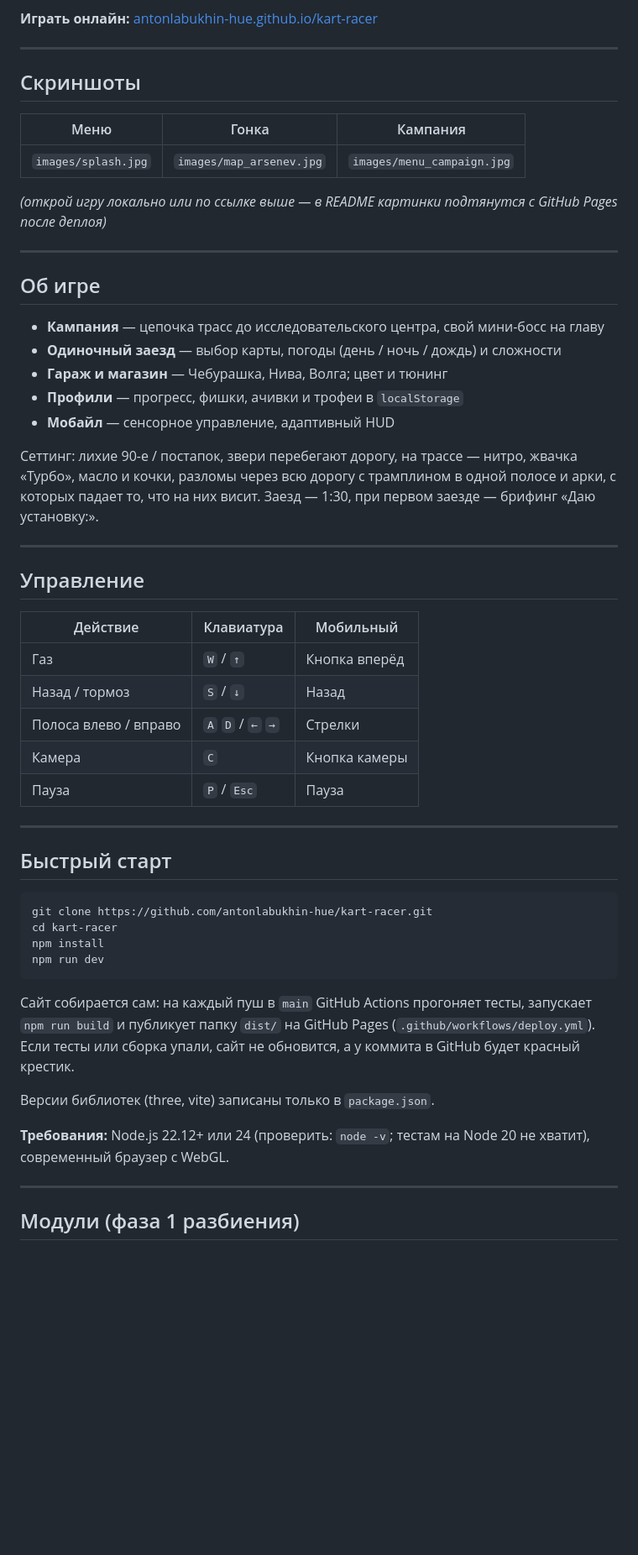
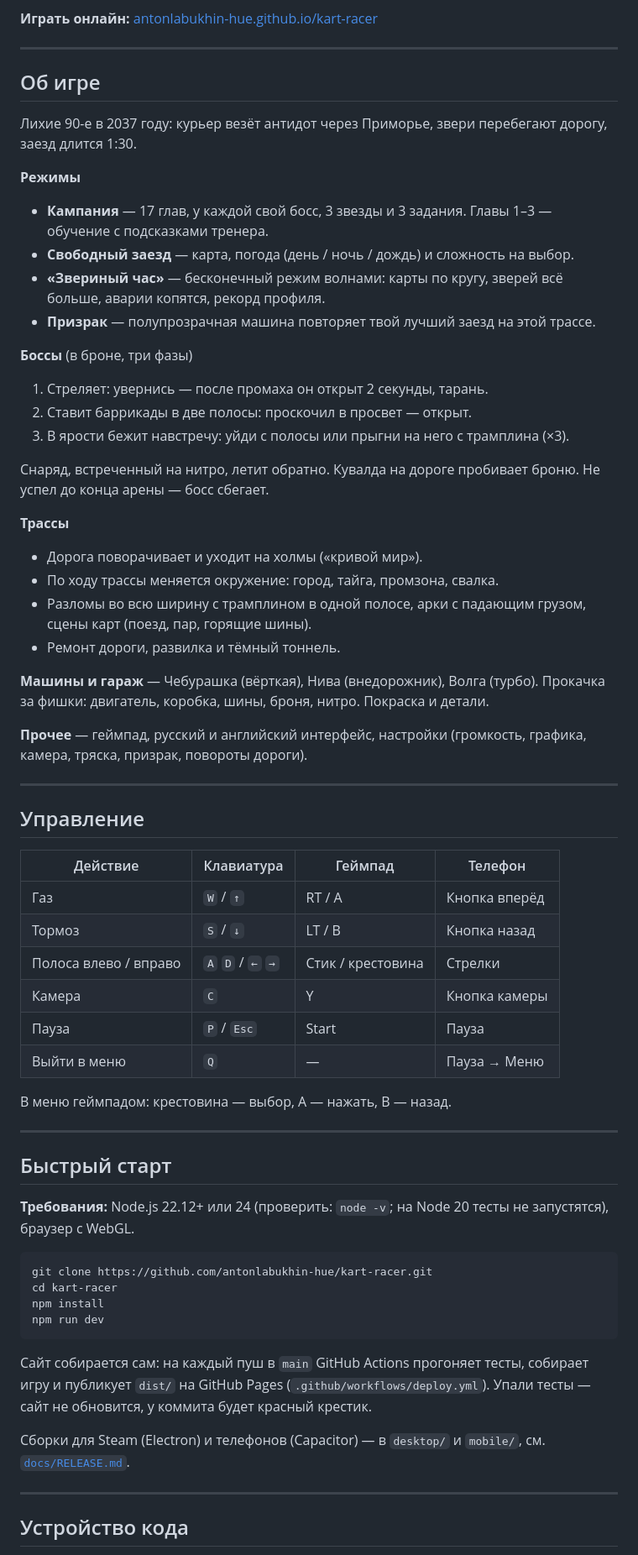
Before and after one commit to antonlabukhin-hue/kart-racer, a Markdown page: README.md, the part around one of its changes. Shown at 84% size. Drawn GitHub-style; blank space fills up the shorter version.

````diff
--- a/README.md
+++ b/README.md
@@ -6,41 +10,53 @@
 
 ---
 
-## Скриншоты
-
-| Меню | Гонка | Кампания |
-|:----:|:-----:|:--------:|
-| `images/splash.jpg` | `images/map_arsenev.jpg` | `images/menu_campaign.jpg` |
-
-*(открой игру локально или по ссылке выше — в README картинки подтянутся с GitHub Pages после деплоя)*
-
----
-
 ## Об игре
 
-- **Кампания** — цепочка трасс до исследовательского центра, свой мини-босс на главу
-- **Одиночный заезд** — выбор карты, погоды (день / ночь / дождь) и сложности
-- **Гараж и магазин** — Чебурашка, Нива, Волга; цвет и тюнинг
-- **Профили** — прогресс, фишки, ачивки и трофеи в `localStorage`
-- **Мобайл** — сенсорное управление, адаптивный HUD
+Лихие 90-е в 2037 году: курьер везёт антидот через Приморье, звери перебегают дорогу, заезд длится 1:30.
 
-Сеттинг: лихие 90-е / постапок, звери перебегают дорогу, на трассе — нитро, жвачка «Турбо», масло и кочки, разломы через всю дорогу с трамплином в одной полосе и арки, с которых падает то, что на них висит. Заезд — 1:30, при первом заезде — брифинг «Даю установку:».
+**Режимы**
+- **Кампания** — 17 глав, у каждой свой босс, 3 звезды и 3 задания. Главы 1–3 — обучение с подсказками тренера.
+- **Свободный заезд** — карта, погода (день / ночь / дождь) и сложность на выбор.
+- **«Звериный час»** — бесконечный режим волнами: карты по кругу, зверей всё больше, аварии копятся, рекорд профиля.
+- **Призрак** — полупрозрачная машина повторяет твой лучший заезд на этой трассе.
+
+**Боссы** (в броне, три фазы)
+1. Стреляет: увернись — после промаха он открыт 2 секунды, тарань.
+2. Ставит баррикады в две полосы: проскочил в просвет — открыт.
+3. В ярости бежит навстречу: уйди с полосы или прыгни на него с трамплина (×3).
+
+Снаряд, встреченный на нитро, летит обратно. Кувалда на дороге пробивает броню. Не успел до конца арены — босс сбегает.
+
+**Трассы**
+- Дорога поворачивает и уходит на холмы («кривой мир»).
+- По ходу трассы меняется окружение: город, тайга, промзона, свалка.
+- Разломы во всю ширину с трамплином в одной полосе, арки с падающим грузом, сцены карт (поезд, пар, горящие шины).
+- Ремонт дороги, развилка и тёмный тоннель.
+
+**Машины и гараж** — Чебурашка (вёрткая), Нива (внедорожник), Волга (турбо). Прокачка за фишки: двигатель, коробка, шины, броня, нитро. Покраска и детали.
+
+**Прочее** — геймпад, русский и английский интерфейс, настройки (громкость, графика, камера, тряска, призрак, повороты дороги).
 
 ---
 
 ## Управление
 
-| Действие | Клавиатура | Мобильный |
-|----------|------------|-----------|
-| Газ | `W` / `↑` | Кнопка вперёд |
-| Назад / тормоз | `S` / `↓` | Назад |
-| Полоса влево / вправо | `A` `D` / `←` `→` | Стрелки |
-| Камера | `C` | Кнопка камеры |
-| Пауза | `P` / `Esc` | Пауза |
+| Действие | Клавиатура | Геймпад | Телефон |
+|----------|------------|---------|---------|
+| Газ | `W` / `↑` | RT / A | Кнопка вперёд |
+| Тормоз | `S` / `↓` | LT / B | Кнопка назад |
+| Полоса влево / вправо | `A` `D` / `←` `→` | Стик / крестовина | Стрелки |
+| Камера | `C` | Y | Кнопка камеры |
+| Пауза | `P` / `Esc` | Start | Пауза |
+| Выйти в меню | `Q` | — | Пауза → Меню |
+
+В меню геймпадом: крестовина — выбор, A — нажать, B — назад.
 
 ---
 
 ## Быстрый старт
+
+**Требования:** Node.js 22.12+ или 24 (проверить: `node -v`; на Node 20 тесты не запустятся), браузер с WebGL.
 
 ```bash
 git clone https://github.com/antonlabukhin-hue/kart-racer.git
@@ -49,13 +65,11 @@ npm install
 npm run dev
 ```
 
-Сайт собирается сам: на каждый пуш в `main` GitHub Actions прогоняет тесты, запускает `npm run build` и публикует папку `dist/` на GitHub Pages (`.github/workflows/deploy.yml`). Если тесты или сборка упали, сайт не обновится, а у коммита в GitHub будет красный крестик.
+Сайт собирается сам: на каждый пуш в `main` GitHub Actions прогоняет тесты, собирает игру и публикует `dist/` на GitHub Pages (`.github/workflows/deploy.yml`). Упали тесты — сайт не обновится, у коммита будет красный крестик.
 
-Версии библиотек (three, vite) записаны только в `package.json`.
-
-**Требования:** Node.js 22.12+ или 24 (проверить: `node -v`; тестам на Node 20 не хватит), современный браузер с WebGL.
+Сборки для Steam (Electron) и телефонов (Capacitor) — в `desktop/` и `mobile/`, см. [`docs/RELEASE.md`](docs/RELEASE.md).
 
 ---
 
-## Модули (фаза 1 разбиения)
+## Устройство кода
 
````
Also changed, not shown: other parts of README.md (+27 -75 lines), src/ARCHITECTURE.md (+8 -1 lines).
